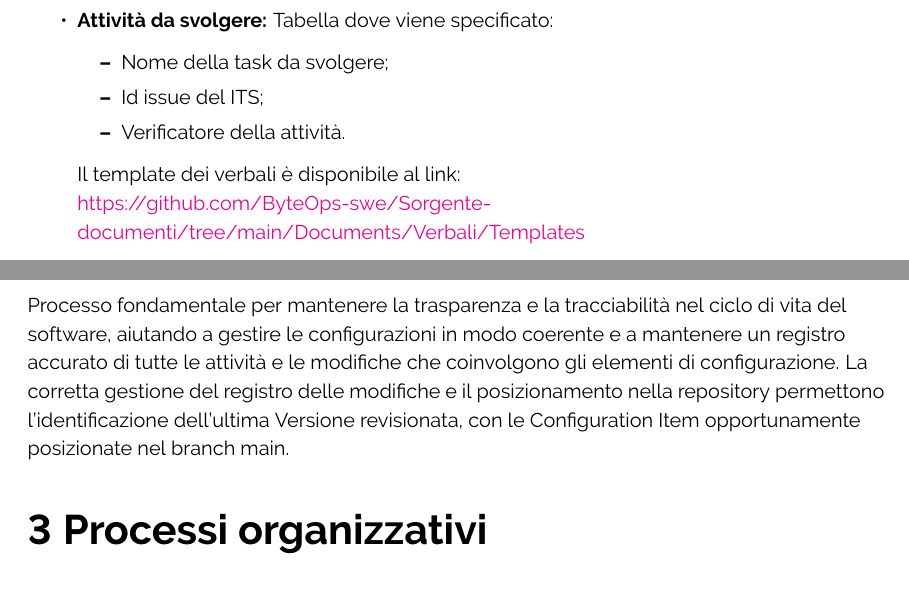
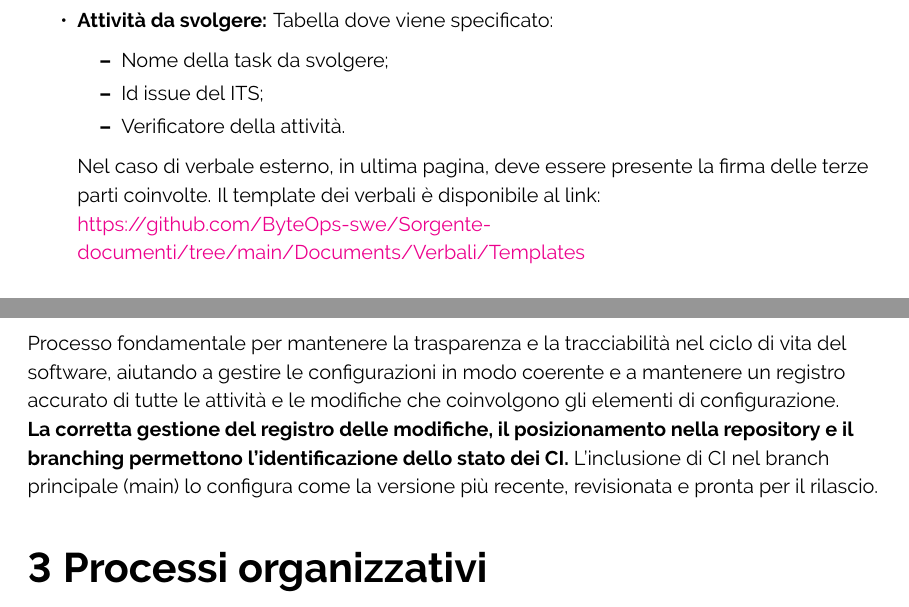
Before and after one commit to ByteOps-swe/Sorgente-documenti, a LaTeX document (Documents/RTB/Norme di progetto/Norme di progetto.tex): two parts of pages 13 and 19 of 24, joined at a grey line, cut so that both start at the same text. Compiled offline with pdfLaTeX.

Commit message:
firma esterna, CI

```diff
--- a/Documents/RTB/Norme di progetto/Norme di progetto.tex
+++ b/Documents/RTB/Norme di progetto/Norme di progetto.tex
@@ -361,7 +361,7 @@ Corpo del documento:
         \item Id issue del ITS;
         \item Verificatore della attività.
     \end{itemize}
-
+    Nel caso di verbale esterno, in ultima pagina, deve essere presente la firma delle terze parti coinvolte.
     Il template dei verbali è disponibile al link:\\ \href{https://github.com/ByteOps-swe/Sorgente-documenti/tree/main/Documents/Verbali/Templates}{https://github.com/ByteOps-swe/Sorgente-documenti/tree/main/Documents/Verbali/Templates}
 
 \end{itemize}
@@ -526,9 +526,9 @@ Questo processo si occupa di registrare e tenere traccia dello stato di tutte le
     \item \textbf{Stato e cambiamenti}: Tenere traccia dello stato attuale di ciascun elemento di configurazione e di tutti i cambiamenti che avvengono nel corso del tempo. Ciò include le versioni attuali, le revisioni, le modifiche e le baselines;
     \item \textbf{Supporto per la gestione delle change request}: Correlazione alla gestione delle change request. Registra e documenta le modifiche apportate agli elementi di configurazione in risposta alle richieste di modifica.
 \end{itemize}
-Processo fondamentale per mantenere la trasparenza e la tracciabilità nel ciclo di vita del software, aiutando a gestire le configurazioni in modo coerente e a mantenere un registro accurato di tutte le attività e le modifiche che coinvolgono gli elementi di configurazione.
-La corretta gestione del registro delle modifiche e il posizionamento nella repository permettono l'identificazione dell'ultima Versione revisionata, con le Configuration Item opportunamente posizionate nel branch main.
-% -----------------------------Processi organizzativi --------------------------------
+Processo fondamentale per mantenere la trasparenza e la tracciabilità nel ciclo di vita del software, aiutando a gestire le configurazioni in modo coerente e a mantenere un registro accurato di tutte le attività e le modifiche che coinvolgono gli elementi di configurazione.\\
+\textbf{La corretta gestione del registro delle modifiche, il posizionamento nella repository e il branching permettono l'identificazione dello stato dei CI.}
+L'inclusione di CI nel branch principale (main) lo configura come la versione più recente, revisionata e pronta per il rilascio.% -----------------------------Processi organizzativi --------------------------------
 
 \section{Processi organizzativi}
 Il seguente capitolo copre i ruoli di progetto, le modalità di comunicazione interna ed esterna e la gestione delle comunicazioni automatiche. Inoltre, l'obiettivo della pianificazione è stabilire una strategia organizzativa per il team \textit{ByteOps} .
```
Also changed, not shown: 1 other file.
